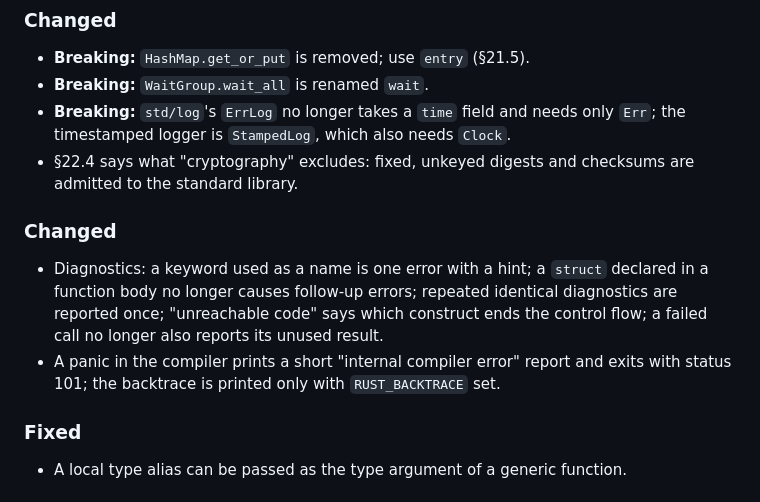
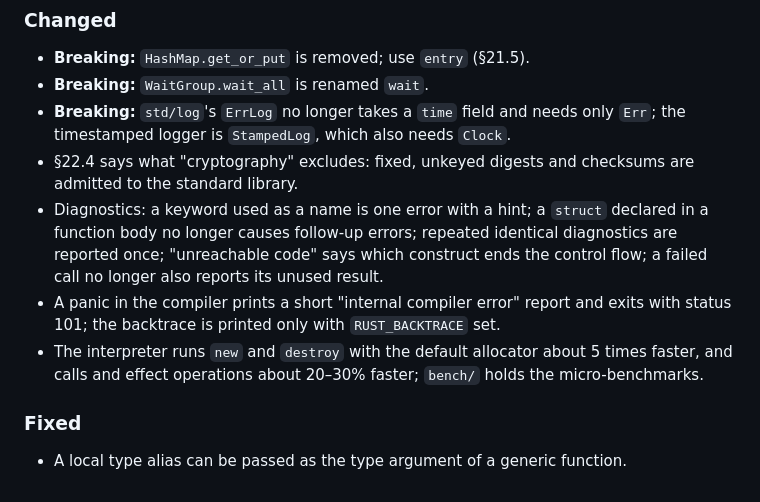
Before and after one commit to chroma04/gamma-lang, a Markdown page: CHANGELOG.md, the part around the change. Rendered like a GitHub page.

Commit message:
Group the changelog's changes
Co-Authored-By: Claude Opus 5.5 <noreply@anthropic.com>
Claude-Session: https://claude.ai/code/session_0168veaCqnaJadqJpvYp3eeF

```diff
--- a/CHANGELOG.md
+++ b/CHANGELOG.md
@@ -33,15 +33,15 @@ Versions and what each kind of change means are described in
   the timestamped logger is `StampedLog`, which also needs `Clock`.
 - §22.4 says what "cryptography" excludes: fixed, unkeyed digests and checksums are
   admitted to the standard library.
-
-### Changed
-
 - Diagnostics: a keyword used as a name is one error with a hint; a `struct` declared in
   a function body no longer causes follow-up errors; repeated identical diagnostics are
   reported once; "unreachable code" says which construct ends the control flow; a failed
   call no longer also reports its unused result.
 - A panic in the compiler prints a short "internal compiler error" report and exits with
   status 101; the backtrace is printed only with `RUST_BACKTRACE` set.
+- The interpreter runs `new` and `destroy` with the default allocator about 5 times
+  faster, and calls and effect operations about 20–30% faster; `bench/` holds the
+  micro-benchmarks.
 
 ### Fixed
 
```
